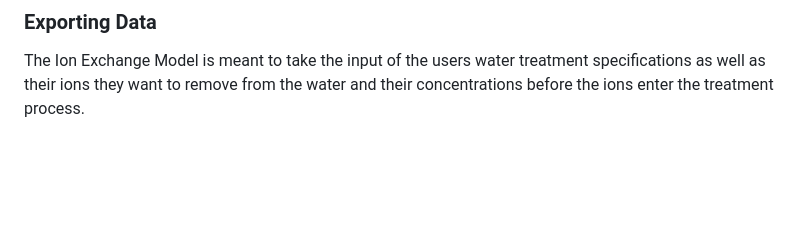
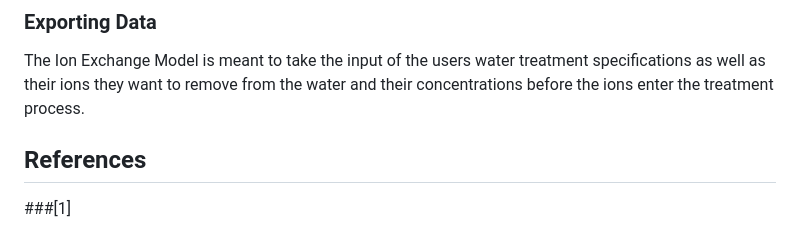
Before and after one commit to USEPA/Water_Treatment_Models, a Markdown page: ShinyApp/README.md, the part around one of its changes. Rendered like a GitHub page; blank space fills up the shorter version.

```diff
--- a/ShinyApp/README.md
+++ b/ShinyApp/README.md
@@ -106,3 +106,6 @@ The output time on the parameters tab represents the time units in the
 
 
 The Ion Exchange Model is meant to take the input of the users water treatment specifications as well as their ions they want to remove from the water and their concentrations before the ions enter the treatment process.
+
+## References
+###[1]
```
Also changed, not shown: other parts of ShinyApp/README.md (+1 -1 lines).
